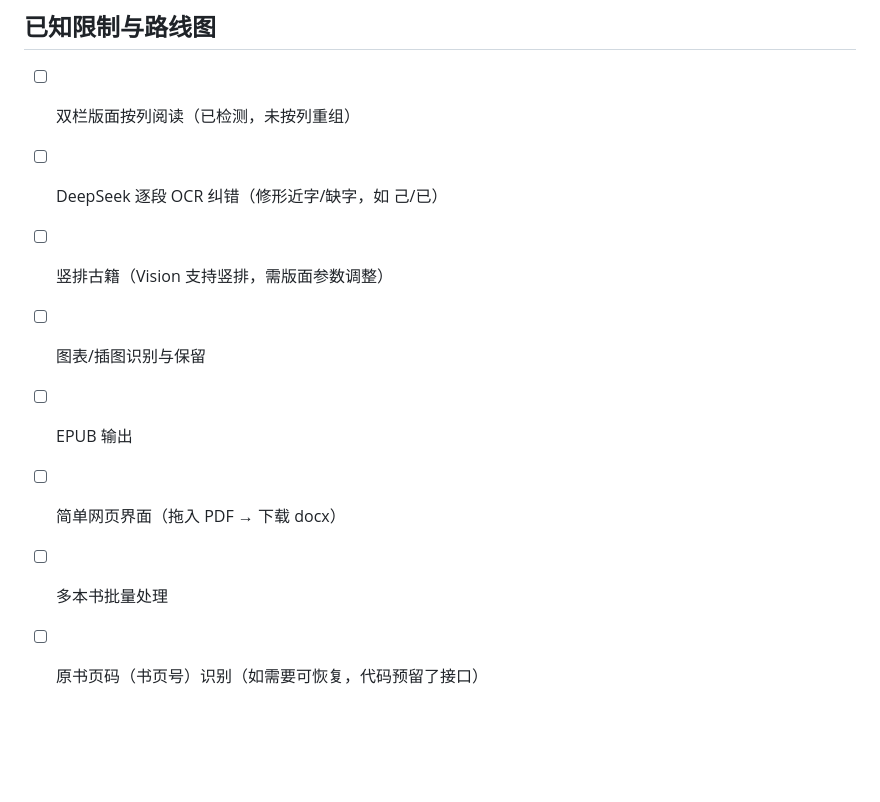
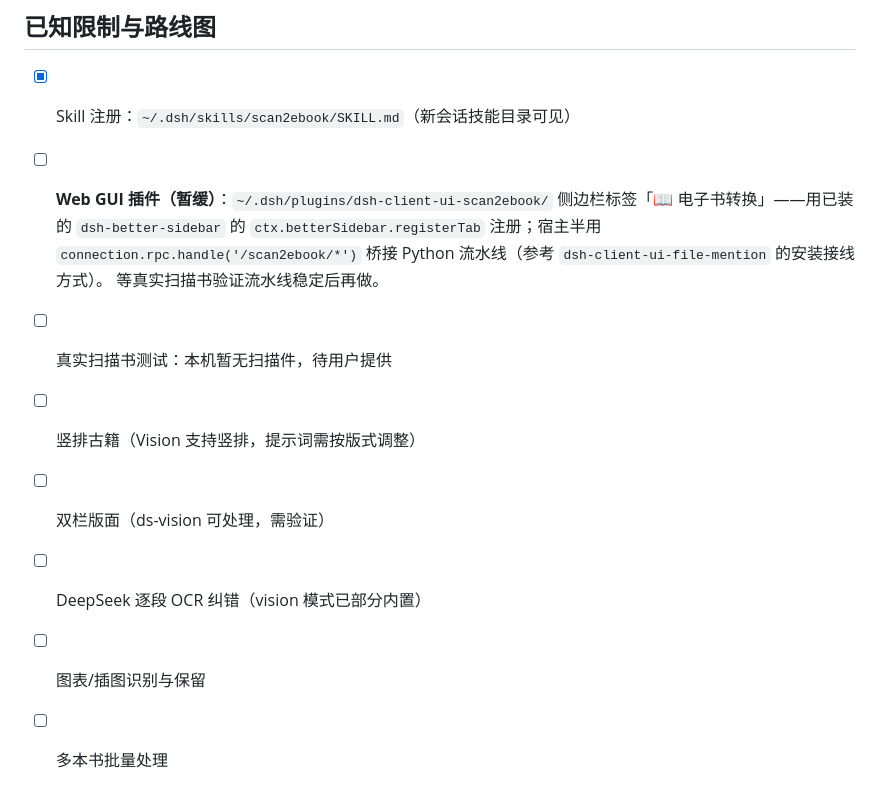
Before and after one commit to Goatherd0626/scan2ebook, a Markdown page: README.md, the part around the change. Drawn GitHub-style; blank space fills up the shorter version.

Commit message:
README：记录插件暂缓与真实书测试计划

```diff
--- a/README.md
+++ b/README.md
@@ -105,11 +105,15 @@ scan2ebook/
 
 ## 已知限制与路线图
 
-- [ ] 双栏版面按列阅读（已检测，未按列重组）
-- [ ] DeepSeek 逐段 OCR 纠错（修形近字/缺字，如 己/已）
-- [ ] 竖排古籍（Vision 支持竖排，需版面参数调整）
+- [x] Skill 注册：`~/.dsh/skills/scan2ebook/SKILL.md`（新会话技能目录可见）
+- [ ] **Web GUI 插件（暂缓）**：`~/.dsh/plugins/dsh-client-ui-scan2ebook/`
+      侧边栏标签「📖 电子书转换」——用已装的 `dsh-better-sidebar` 的
+      `ctx.betterSidebar.registerTab` 注册；宿主半用 `connection.rpc.handle('/scan2ebook/*')`
+      桥接 Python 流水线（参考 `dsh-client-ui-file-mention` 的安装接线方式）。
+      等真实扫描书验证流水线稳定后再做。
+- [ ] 真实扫描书测试：本机暂无扫描件，待用户提供
+- [ ] 竖排古籍（Vision 支持竖排，提示词需按版式调整）
+- [ ] 双栏版面（ds-vision 可处理，需验证）
+- [ ] DeepSeek 逐段 OCR 纠错（vision 模式已部分内置）
 - [ ] 图表/插图识别与保留
-- [ ] EPUB 输出
-- [ ] 简单网页界面（拖入 PDF → 下载 docx）
 - [ ] 多本书批量处理
-- [ ] 原书页码（书页号）识别（如需要可恢复，代码预留了接口）
```
